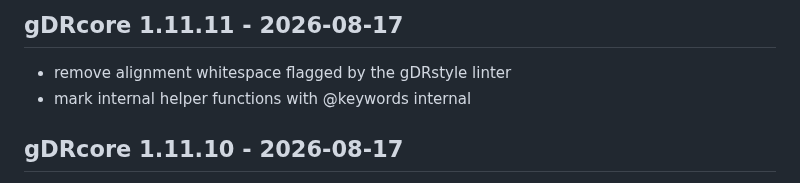
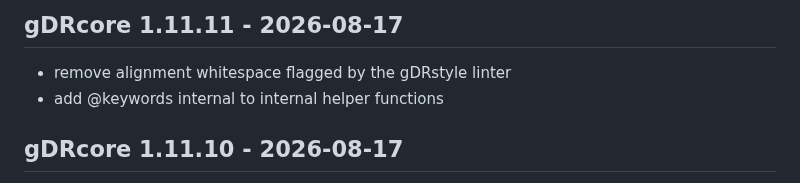
Before and after one commit to gdrplatform/gDRcore, a Markdown page: NEWS.md, the part around the change. GitHub-like rendering.

Commit message:
chore: start NEWS entry with an accepted verb

```diff
--- a/NEWS.md
+++ b/NEWS.md
@@ -1,6 +1,6 @@
 ## gDRcore 1.11.11 - 2026-08-17
 * remove alignment whitespace flagged by the gDRstyle linter
-* mark internal helper functions with @keywords internal
+* add @keywords internal to internal helper functions
 
 ## gDRcore 1.11.10 - 2026-08-17
 * fix `create_SE()` for time-course data, where the duration is a nested identifier
```
